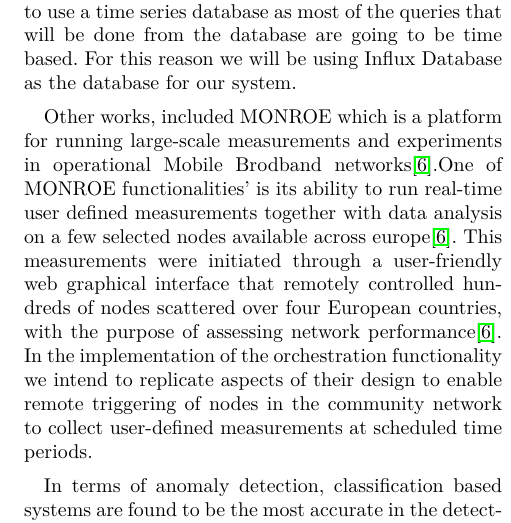
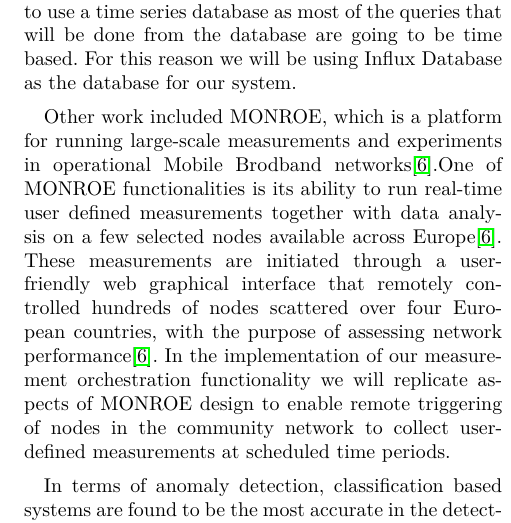
Before and after one commit to MelulekiDube/project_proposal, a LaTeX paper (proposal.tex, which reads sections/related_works.tex): part of one column of page 4 of 8, cut so that both start at the same text. Compiled offline with pdfLaTeX; a missing font is replaced by an installed copy or a similar font.

Commit message:
fixed monroe

```diff
--- a/sections/related_works.tex
+++ b/sections/related_works.tex
@@ -6,7 +6,7 @@ Shepard et al \cite{Shepard:2011:LMW:1925019.1925023} summarized the challenges
 From the work by \cite{7523537,8255998} Cassandra database was the database that was used for storing the collected for its fast loading and querying perks. We however are going to use a time series database as most of the queries that will be done from the database are going to be time based. For this reason we will be using Influx Database as the database for our system.
 
 \paragraph{}
-Other works, included MONROE which is a platform for running large-scale measurements and experiments in operational Mobile Brodband networks\cite{7523537}.One of MONROE functionalities' is its ability to run real-time user defined measurements together with data analysis on a few selected nodes available across europe\cite{7523537}. This measurements were initiated through a user-friendly web graphical interface that remotely controlled hundreds of nodes scattered over four European countries, with the purpose of assessing network performance\cite{7523537}. In the implementation of the orchestration functionality we intend to replicate aspects of their design to enable remote triggering of nodes in the community network to collect user-defined measurements at scheduled time periods.
+Other work included MONROE, which is a platform for running large-scale measurements and experiments in operational Mobile Brodband networks\cite{7523537}.One of MONROE functionalities is its ability to run real-time user defined measurements together with data analysis on a few selected nodes available across Europe\cite{7523537}. These measurements are initiated through a user-friendly web graphical interface that remotely controlled hundreds of nodes scattered over four European countries, with the purpose of assessing network performance\cite{7523537}. In the implementation of our measurement orchestration functionality we will replicate aspects of MONROE design to enable remote triggering of nodes in the community network to collect user-defined measurements at scheduled time periods.
 
 \paragraph{}
 In terms of anomaly detection, classification based systems are found to be the most accurate in the detecting intrusions in the network according to \cite{AHMED201619}\cite{6524462}. This is the case, due to the presence of several datasets available for evaluating network anomaly detection methods and systems for example NSL-KDD dataset \cite{6524462}. They are found to be accurate on common attacks such as Denial
```
